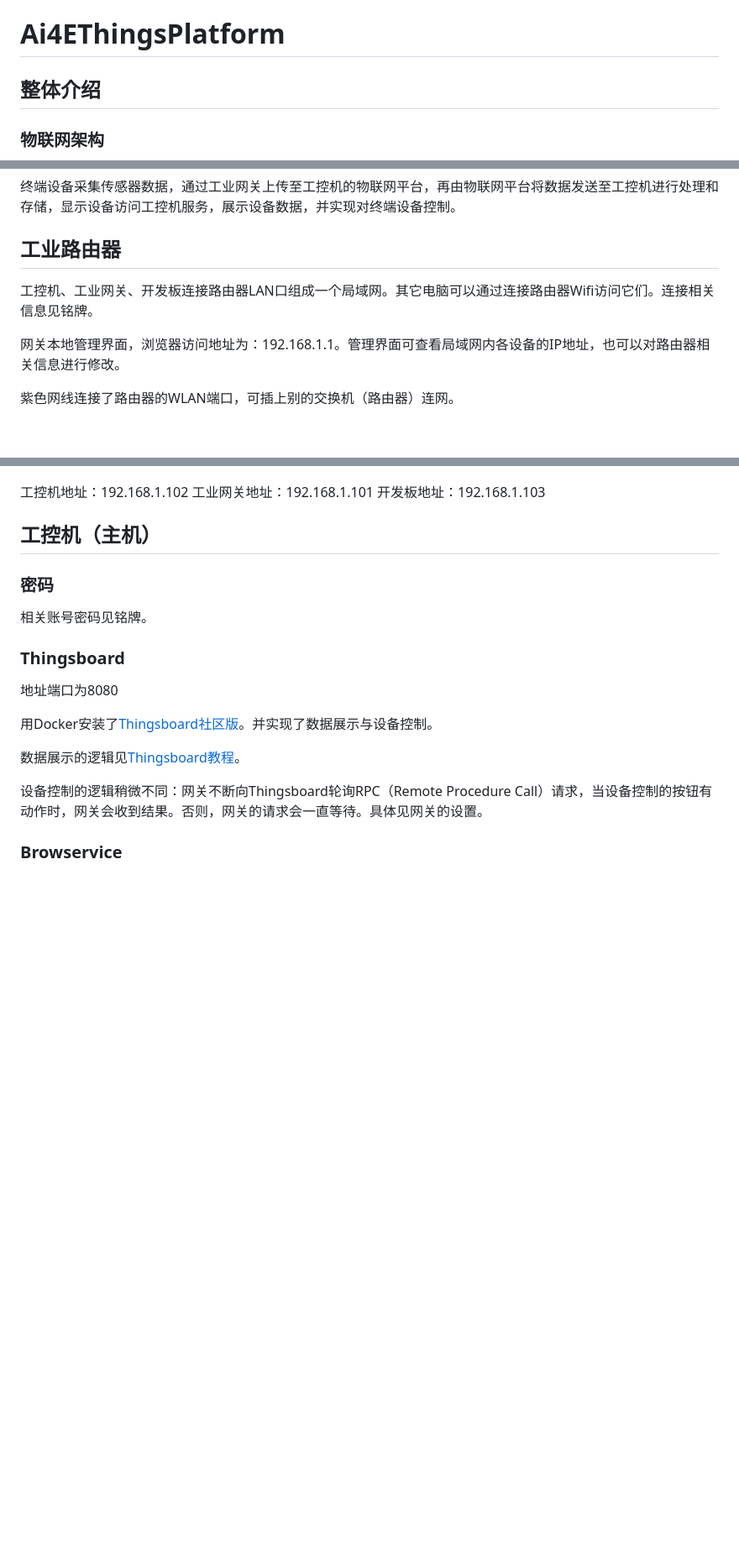
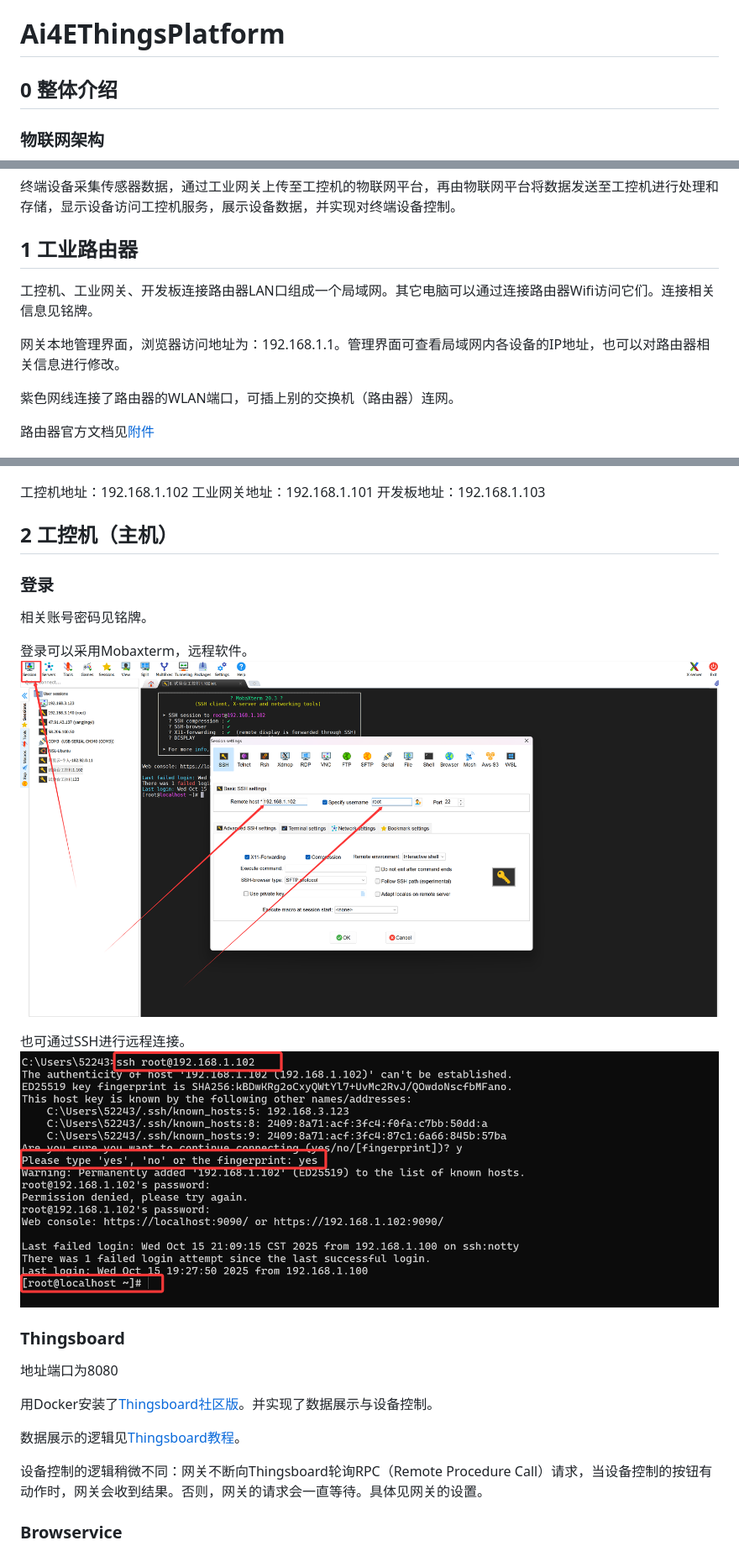
Before and after one commit to jake484/Ai4EThingsPlatform, a Markdown page: README.md, 3 parts joined by grey strips. Shown: that part at 84% size. Rendered like a GitHub page; pictures changed too: assets/figs/README-20-25-46.png (added), assets/figs/README-21-10-13.png (added); blank space fills up the shorter version.

```diff
--- a/README.md
+++ b/README.md
@@ -1,6 +1,6 @@
 # Ai4EThingsPlatform
 
-## 整体介绍
+## 0 整体介绍
 
 ### 物联网架构
 
@@ -18,7 +18,7 @@
 
 终端设备采集传感器数据，通过工业网关上传至工控机的物联网平台，再由物联网平台将数据发送至工控机进行处理和存储，显示设备访问工控机服务，展示设备数据，并实现对终端设备控制。
 
-## 工业路由器
+## 1 工业路由器
 
 工控机、工业网关、开发板连接路由器LAN口组成一个局域网。其它电脑可以通过连接路由器Wifi访问它们。连接相关信息见铭牌。
 
@@ -26,17 +26,26 @@
 
 紫色网线连接了路由器的WLAN端口，可插上别的交换机（路由器）连网。
 
+路由器官方文档见[附件](assets\docs\路由器-R300A使用教程v2.0.0.pdf)
+
 ![图 4](assets/figs/README-19-23-48.png)
 
 工控机地址：192.168.1.102
 工业网关地址：192.168.1.101
 开发板地址：192.168.1.103
 
-## 工控机（主机）
+## 2 工控机（主机）
 
-### 密码
+### 登录
 
 相关账号密码见铭牌。
+
+登录可以采用Mobaxterm，远程软件。
+![图 7](assets/figs/README-20-25-46.png)
+
+也可通过SSH进行远程连接。
+![图 8](assets/figs/README-21-10-13.png)
+
 
 ### Thingsboard
 
```
Also changed, not shown: other parts of README.md (+57 -3 lines), assets/figs/README-19-55-19.png (added), assets/figs/README-20-01-00.png (added).
